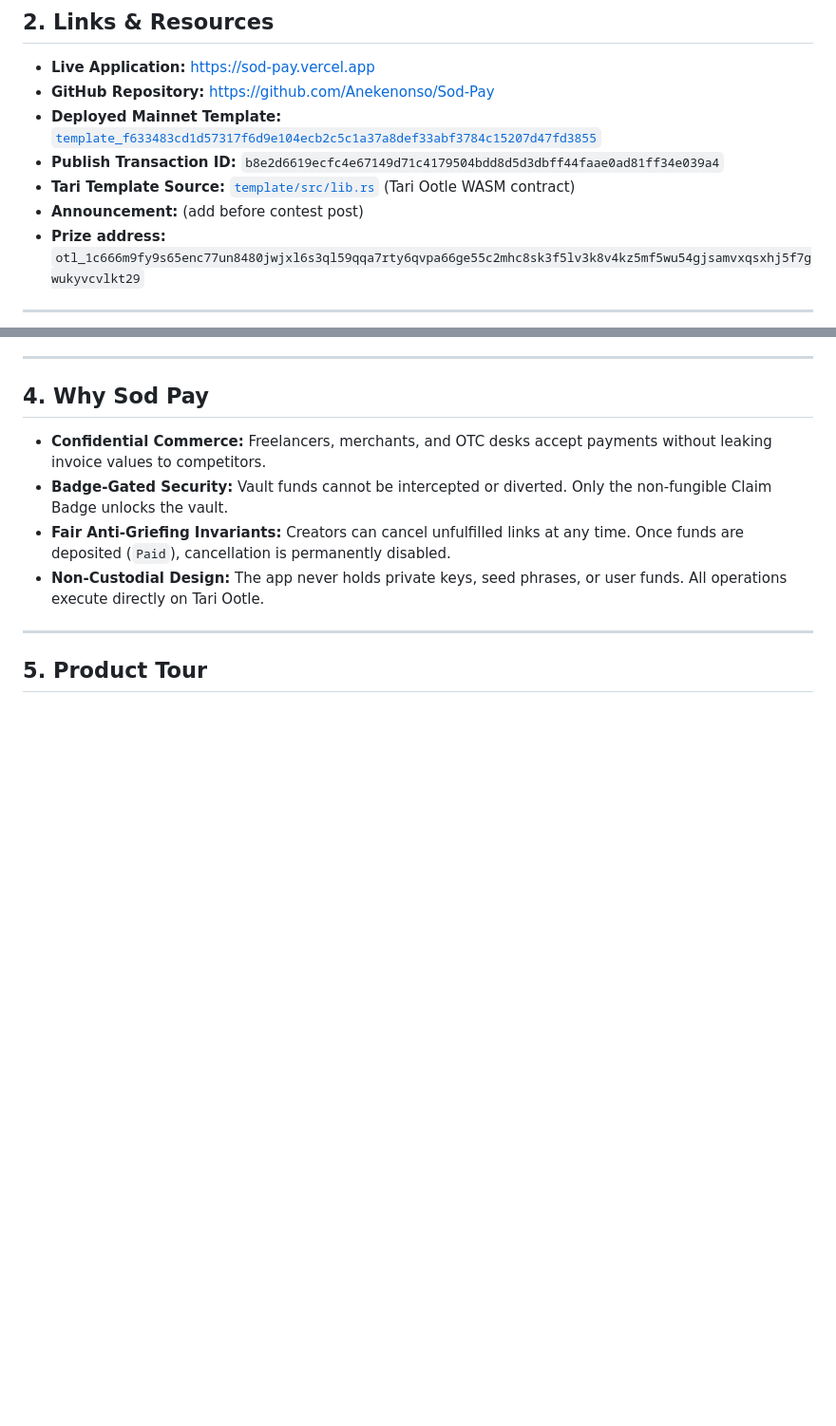
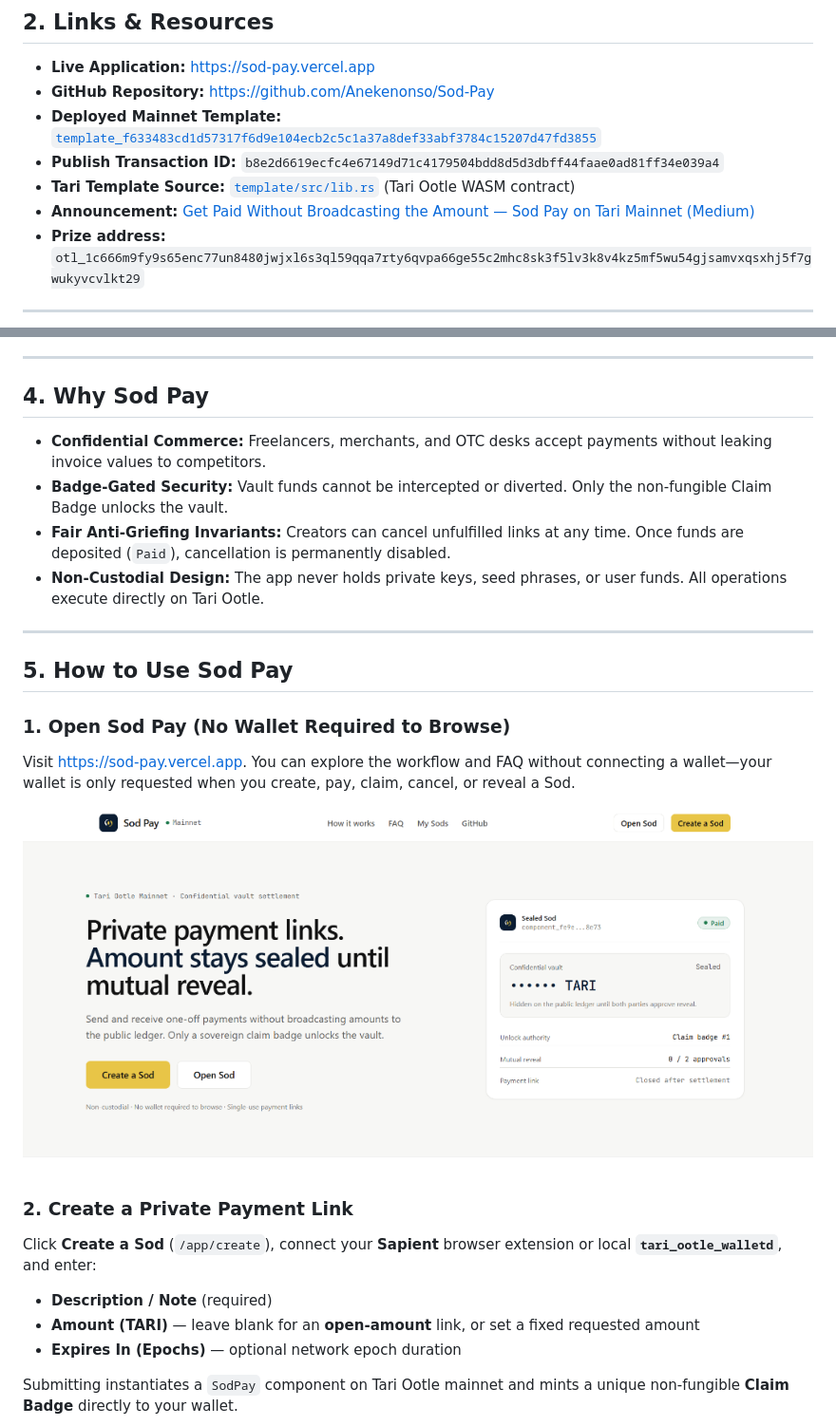
Before and after one commit to Anekenonso/Sod-Pay, a Markdown page: README.md, 2 parts joined by grey strips. Shown at 95% size. Drawn GitHub-style; pictures changed too: assets/screenshots/hero-landing.png (added); blank space fills up the shorter version.

Commit message:
docs: add announcement link and How to Use walkthrough with screenshots

```diff
--- a/README.md
+++ b/README.md
@@ -17,7 +17,7 @@
 - **Deployed Mainnet Template:** [`template_f633483cd1d57317f6d9e104ecb2c5c1a37a8def33abf3784c15207d47fd3855`](https://indexer-a.ootle.tari.com/templates/f633483cd1d57317f6d9e104ecb2c5c1a37a8def33abf3784c15207d47fd3855)
 - **Publish Transaction ID:** `b8e2d6619ecfc4e67149d71c4179504bdd8d5d3dbff44faae0ad81ff34e039a4`
 - **Tari Template Source:** [`template/src/lib.rs`](template/src/lib.rs) (Tari Ootle WASM contract)
-- **Announcement:** (add before contest post)
+- **Announcement:** [Get Paid Without Broadcasting the Amount — Sod Pay on Tari Mainnet (Medium)](https://medium.com/@anekenonso/get-paid-without-broadcasting-the-amount-sod-pay-on-tari-mainnet-bd57653107a3)
 - **Prize address:** `otl_1c666m9fy9s65enc77un8480jwjxl6s3ql59qqa7rty6qvpa66ge55c2mhc8sk3f5lv3k8v4kz5mf5wu54gjsamvxqsxhj5f7gwukyvcvlkt29`
 
 ---
@@ -43,4 +43,18 @@ Standard Web3 payments broadcast transaction amounts, wallet balances, and count
 
 ---
 
-## 5. Product Tour
+## 5. How to Use Sod Pay
+
+### 1. Open Sod Pay (No Wallet Required to Browse)
+Visit [https://sod-pay.vercel.app](https://sod-pay.vercel.app). You can explore the workflow and FAQ without connecting a wallet—your wallet is only requested when you create, pay, claim, cancel, or reveal a Sod.
+
+![Sod Pay Homepage](assets/screenshots/hero-landing.png)
+
+### 2. Create a Private Payment Link
+Click **Create a Sod** (`/app/create`), connect your **Sapient** browser extension or local **`tari_ootle_walletd`**, and enter:
+- **Description / Note** (required)
+- **Amount (TARI)** — leave blank for an **open-amount** link, or set a fixed requested amount
+- **Expires In (Epochs)** — optional network epoch duration
+
+Submitting instantiates a `SodPay` component on Tari Ootle mainnet and mints a unique non-fungible **Claim Badge** directly to your wallet.
+
```
Also changed, not shown: other parts of README.md (+18 -0 lines), assets/screenshots/how-it-works.png (added), assets/screenshots/my-sods-dashboard.png (added), assets/screenshots/privacy-pillars.png (added).
